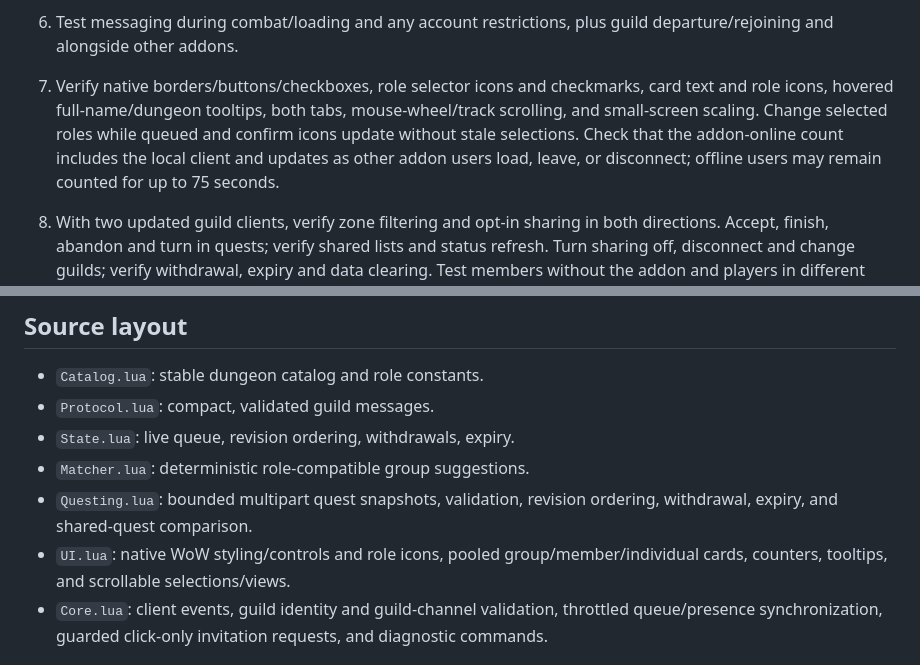
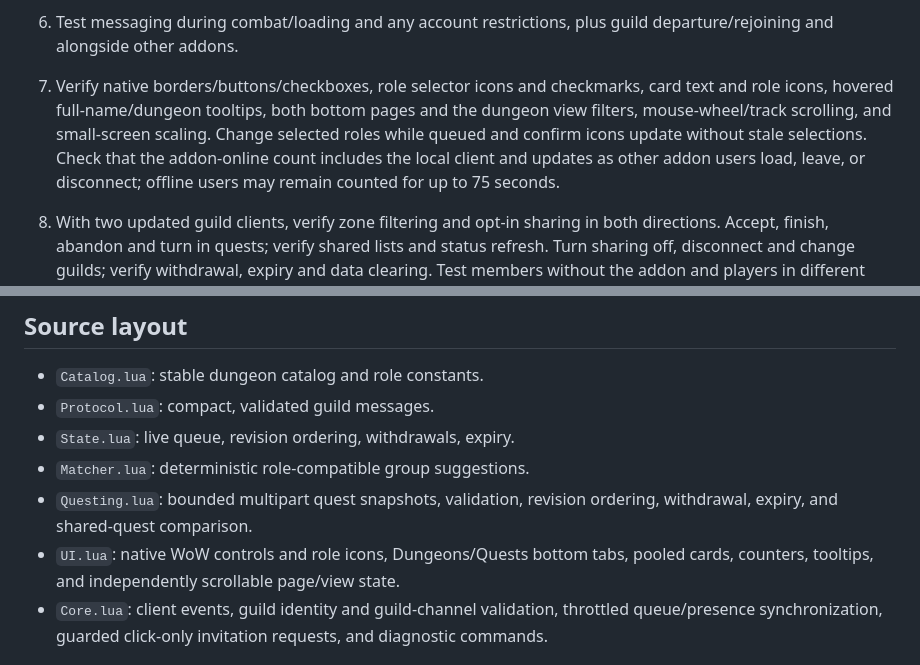
Before and after one commit to Kibble/guild-lfg, a Markdown page: README.md, 2 parts joined by grey strips. Drawn GitHub-style.

```diff
--- a/README.md
+++ b/README.md
@@ -97,7 +107,7 @@ Before wider use, test with at least five addon-equipped guild characters:
 4. Verify that matching and queue updates never issue invitations. Click **Create party** while solo and verify that exactly the other four players receive invitations and must accept manually.
 5. Join a party or raid and verify that **Create party** is disabled and its tooltip explains why. Leave the party and verify that the button becomes available again. Also test stale suggestions, combat, declined invitations, and players disconnecting during the action.
 6. Test messaging during combat/loading and any account restrictions, plus guild departure/rejoining and alongside other addons.
-7. Verify native borders/buttons/checkboxes, role selector icons and checkmarks, card text and role icons, hovered full-name/dungeon tooltips, both tabs, mouse-wheel/track scrolling, and small-screen scaling. Change selected roles while queued and confirm icons update without stale selections. Check that the addon-online count includes the local client and updates as other addon users load, leave, or disconnect; offline users may remain counted for up to 75 seconds.
+7. Verify native borders/buttons/checkboxes, role selector icons and checkmarks, card text and role icons, hovered full-name/dungeon tooltips, both bottom pages and the dungeon view filters, mouse-wheel/track scrolling, and small-screen scaling. Change selected roles while queued and confirm icons update without stale selections. Check that the addon-online count includes the local client and updates as other addon users load, leave, or disconnect; offline users may remain counted for up to 75 seconds.
 
 8. With two updated guild clients, verify zone filtering and opt-in sharing in both directions. Accept, finish, abandon and turn in quests; verify shared lists and status refresh. Turn sharing off, disconnect and change guilds; verify withdrawal, expiry and data clearing. Test members without the addon and players in different layers of the same zone.
 
@@ -108,7 +118,7 @@ Before wider use, test with at least five addon-equipped guild characters:
 - `State.lua`: live queue, revision ordering, withdrawals, expiry.
 - `Matcher.lua`: deterministic role-compatible group suggestions.
 - `Questing.lua`: bounded multipart quest snapshots, validation, revision ordering, withdrawal, expiry, and shared-quest comparison.
-- `UI.lua`: native WoW styling/controls and role icons, pooled group/member/individual cards, counters, tooltips, and scrollable selections/views.
+- `UI.lua`: native WoW controls and role icons, Dungeons/Quests bottom tabs, pooled cards, counters, tooltips, and independently scrollable page/view state.
 - `Core.lua`: client events, guild identity and guild-channel validation, throttled queue/presence synchronization, guarded click-only invitation requests, and diagnostic commands.
 
 ## Compatibility references
```
Also changed, not shown: other parts of README.md (+19 -9 lines), mockups/GuildQueue-bottom-dungeons-mockup.png (added), mockups/GuildQueue-bottom-quests-mockup.png (added), 7 other files.
